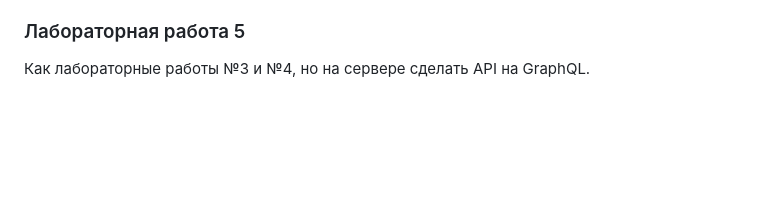
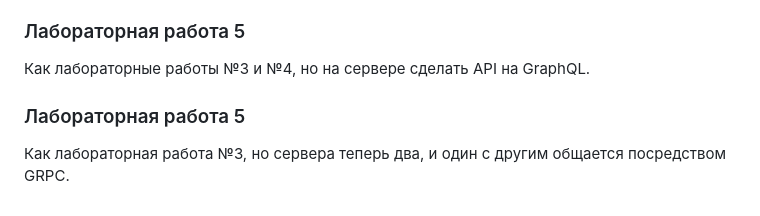
Before and after one commit to Hummel009/Modern-Programming-Platforms, a Markdown page: README.md, the part around the change. GitHub-like rendering; blank space fills up the shorter version.

```diff
--- a/README.md
+++ b/README.md
@@ -44,3 +44,7 @@ jsonwebtoken и bcrypt . Логику аутентификации нужно о
 ### Лабораторная работа 5
 
 Как лабораторные работы №3 и №4, но на сервере сделать API на GraphQL.
+
+### Лабораторная работа 5
+
+Как лабораторная работа №3, но сервера теперь два, и один с другим общается посредством GRPC.
```
